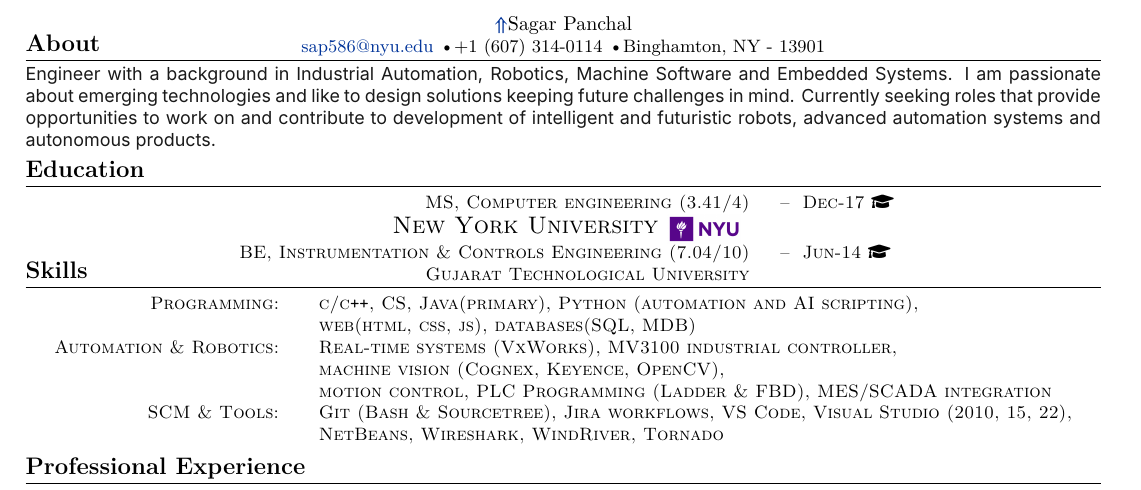
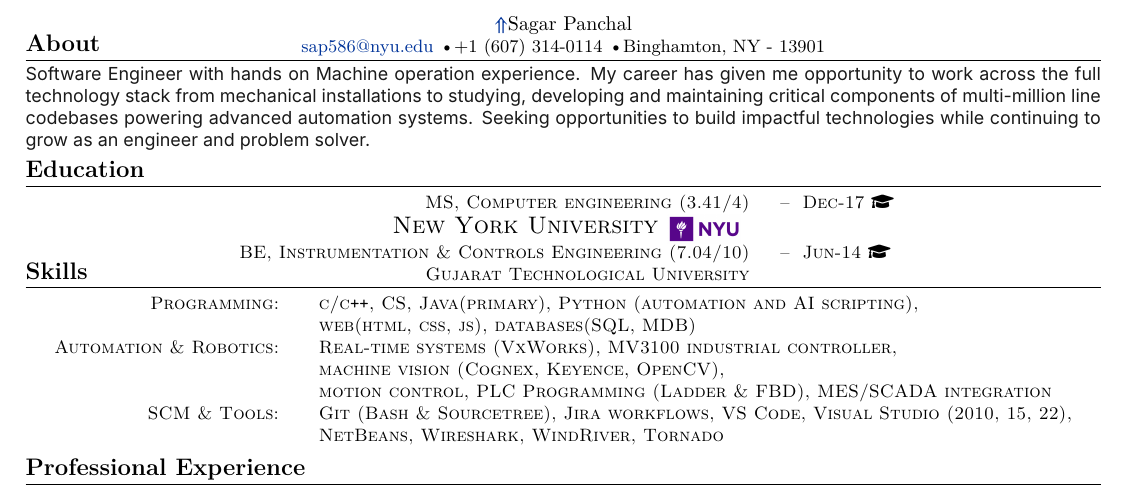
Before and after one commit to sap586/resume-lab, a LaTeX document (tex/modifiable-about.tex): part of the page, cut so that both start at the same text. Compiled offline with XeLaTeX.

Commit message:
Update resume About

```diff
--- a/tex/modifiable-about.tex
+++ b/tex/modifiable-about.tex
@@ -78,7 +78,7 @@ comments
 {\fontspec{Inter}
 {\color{currentWork}
 % ABOUT_START
-Engineer with a background in Industrial Automation, Robotics, Machine Software and Embedded Systems. I am passionate about emerging technologies and like to design solutions keeping future challenges in mind. Currently seeking roles that provide opportunities to work on and contribute to development of intelligent and futuristic robots, advanced automation systems and autonomous products.
+Software Engineer with hands on Machine operation experience. My career has given me opportunity to work across the full technology stack from mechanical installations to studying, developing and maintaining critical components of multi-million line codebases powering advanced automation systems. Seeking opportunities to build impactful technologies while continuing to grow as an engineer and problem solver.
 % ABOUT_END
 }
 }
```
